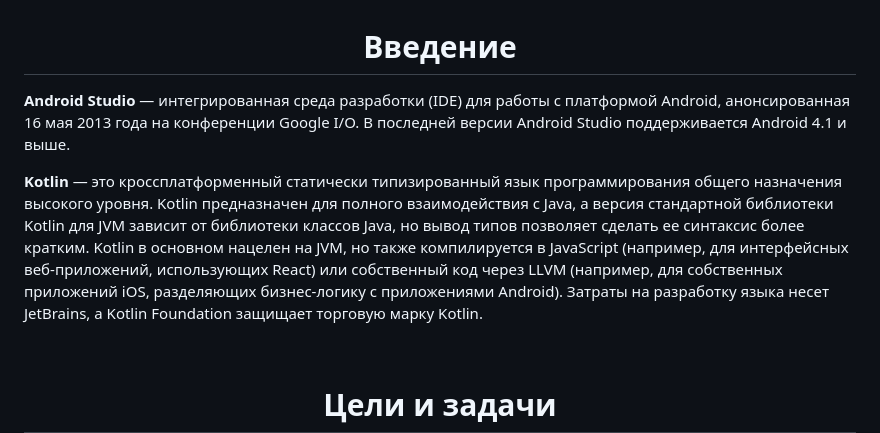
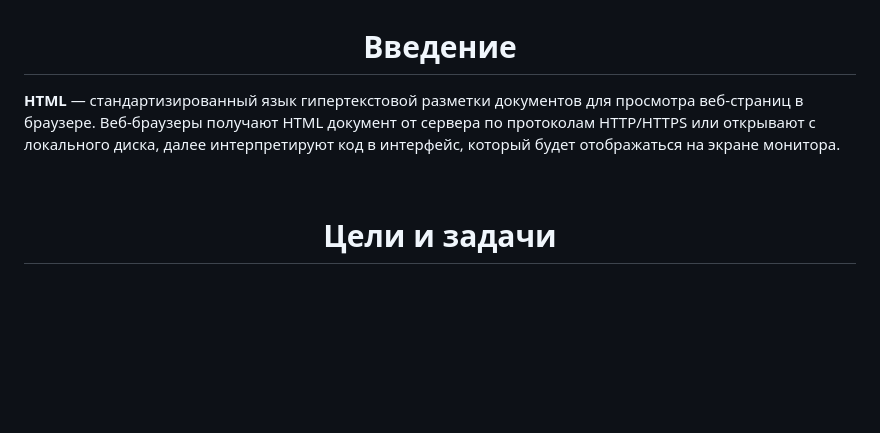
Before and after one commit to Ossakeeper/1234, a Markdown page: README.md, the part around the change. GitHub-like rendering; blank space fills up the shorter version.

```diff
--- a/README.md
+++ b/README.md
@@ -16,8 +16,8 @@
 
 <h1 align = "center">Введение</h1>
 
-<p><b>Android Studio</b> — интегрированная среда разработки (IDE) для работы с платформой Android, анонсированная 16 мая 2013 года на конференции Google I/O. В последней версии Android Studio поддерживается Android 4.1 и выше.</p>
-<p><b>Kotlin</b> — это кроссплатформенный статически типизированный язык программирования общего назначения высокого уровня. Kotlin предназначен для полного взаимодействия с Java, а версия стандартной библиотеки Kotlin для JVM зависит от библиотеки классов Java, но вывод типов позволяет сделать ее синтаксис более кратким. Kotlin в основном нацелен на JVM, но также компилируется в JavaScript (например, для интерфейсных веб-приложений, использующих React) или собственный код через LLVM (например, для собственных приложений iOS, разделяющих бизнес-логику с приложениями Android). Затраты на разработку языка несет JetBrains, а Kotlin Foundation защищает торговую марку Kotlin.</p>
+<p><b>HTML</b> — стандартизированный язык гипертекстовой разметки документов для просмотра веб-страниц в браузере. Веб-браузеры получают HTML документ от сервера по протоколам HTTP/HTTPS или открывают с локального диска, далее интерпретируют код в интерфейс, который будет отображаться на экране монитора.</p>
+
 
 <br>
 <h1 align = "center">Цели и задачи</h1>
```
